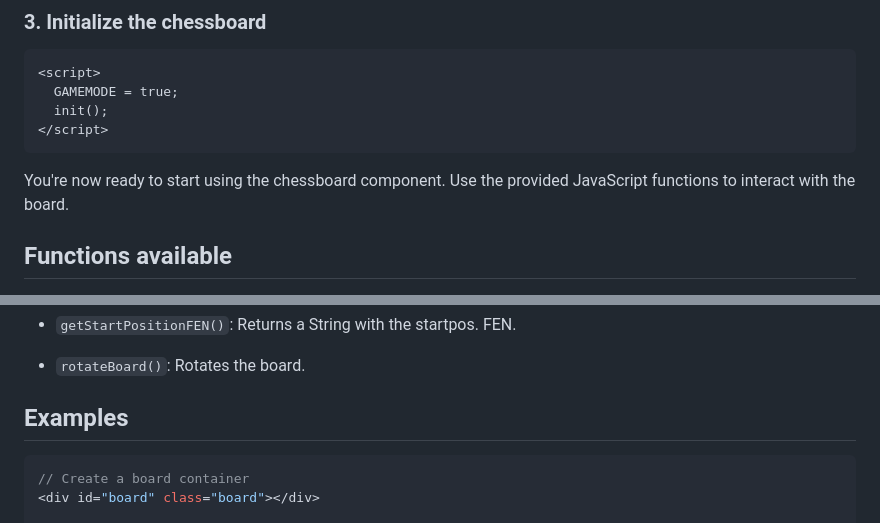
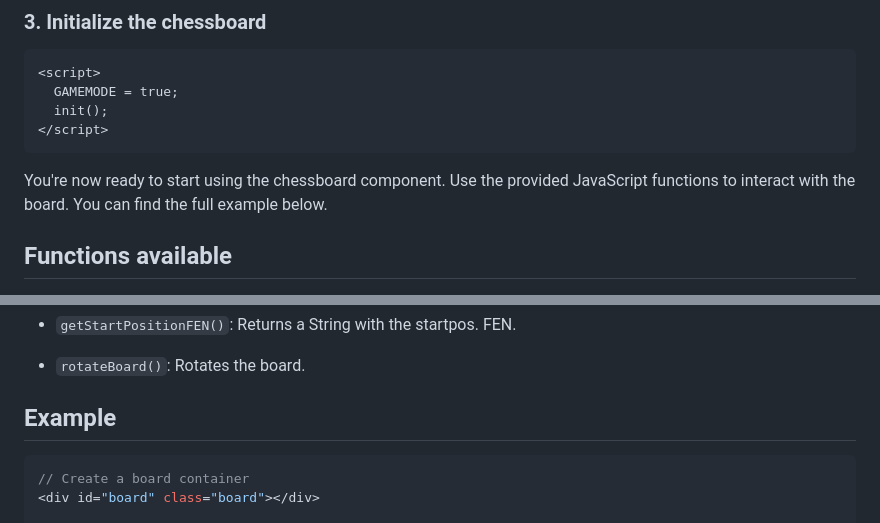
Before and after one commit to fru1tyJu1ce/chessboard-single-file-include, a Markdown page: README.md, 2 parts joined by grey strips. Drawn GitHub-style.

Commit message:
Update README.md
Signed-off-by: fru1tyJu1ce <vadim.fichman@pm.me>

````diff
--- a/README.md
+++ b/README.md
@@ -38,6 +38,7 @@ Copy the `board.js` file from the `/include` directory into your project. Then,
 ```
 
 You're now ready to start using the chessboard component. Use the provided JavaScript functions to interact with the board.
+You can find the full example below.
 
 ## Functions available
 
@@ -75,7 +76,7 @@ You're now ready to start using the chessboard component. Use the provided JavaS
 
 
 
-## Examples
+## Example
 
 ```javascript
 // Create a board container
````
